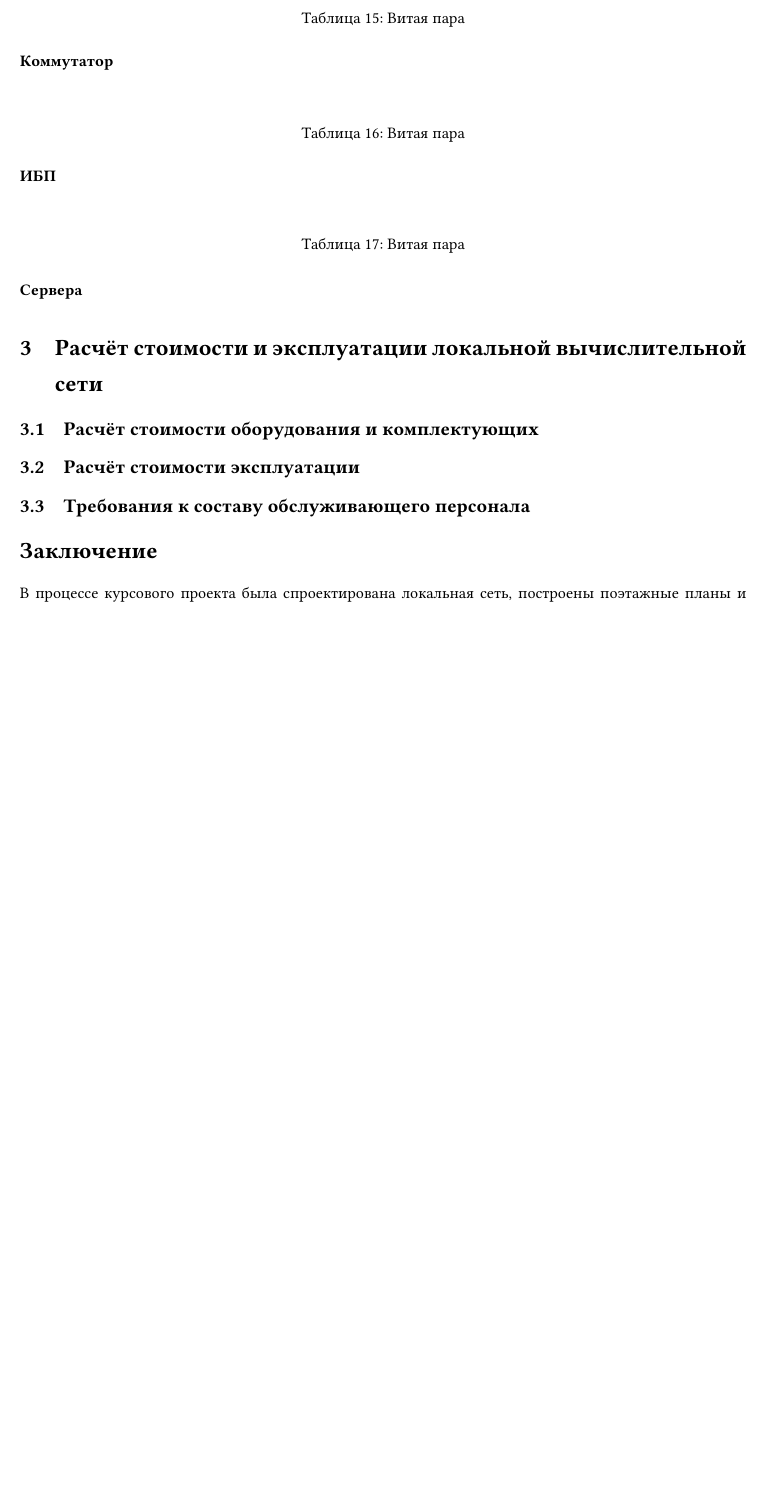
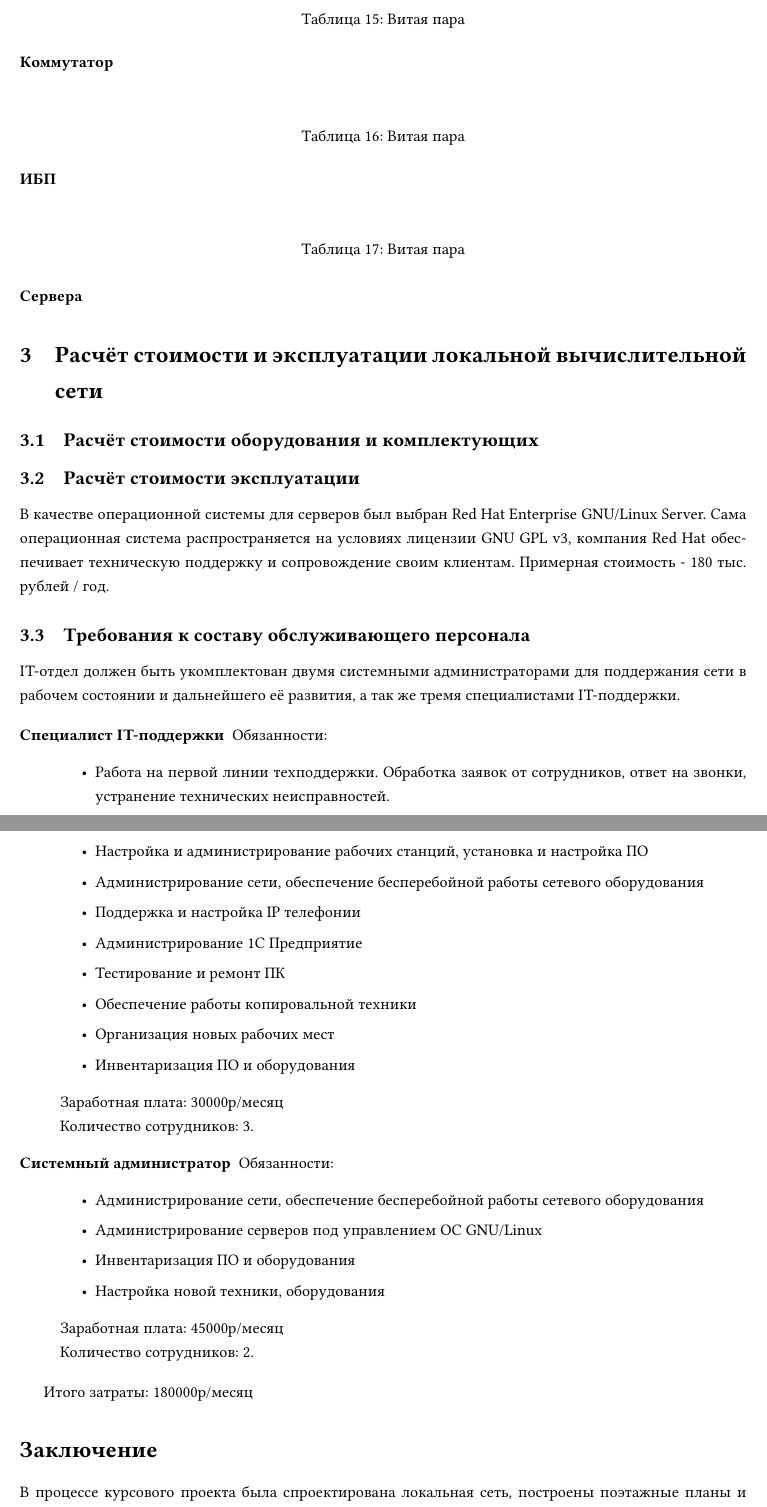
Before and after one commit to paulbilkis/network_coursework, a LaTeX paper (coursework.tex, which reads sections/sc3-2.tex, sections/sc3-3.tex): part of page 17 of 18 before the commit and two parts of pages 17 and 18 of 19 after it, the two joined at a grey line, cut so that both start at the same text, the shorter picture padded with empty space. Compiled offline with pdfLaTeX.

Commit message:
Add subsections 3-2 and 3-3

```diff
--- a/coursework.tex
+++ b/coursework.tex
@@ -1,5 +1,6 @@
 \documentclass[a4paper,14pt,russian]{article}
 \usepackage{./coursework}
+\usepackage{titlesec}
 \usepackage{lastpage}
 \newcommand{\caphedre}{ВТ}
 \newcommand{\theme}{Проектирование локальной вычислительной сети}
--- a/sections/sc3-2.tex
+++ b/sections/sc3-2.tex
@@ -1 +1,3 @@
 % Расчёт стоимости эксплуатации
+В качестве операционной системы для серверов был выбран Red Hat Enterprise GNU/Linux Server. Сама операционная система распространяется на условиях лицензии GNU GPL v3, компания Red Hat обеспечивает техническую поддержку и сопровождение своим клиентам.
+Примерная стоимость - 180 тыс. рублей / год.
--- a/sections/sc3-3.tex
+++ b/sections/sc3-3.tex
@@ -1 +1,33 @@
 % Требования к составу обслуживающего персонала
+IT-отдел должен быть укомплектован двумя системными администраторами для поддержания сети в рабочем состоянии и дальнейшего её развития, а так же тремя специалистами IT-поддержки.
+
+\begin{description}
+\item[Специалист IT-поддержки]
+  Обязанности:
+  \begin{itemize}
+  \item Работа на первой линии техподдержки. Обработка заявок от сотрудников, ответ на звонки, устранение технических неисправностей.
+  \item Настройка и администрирование рабочих станций, установка и настройка ПО
+  \item Администрирование сети, обеспечение бесперебойной работы сетевого оборудования
+  \item Поддержка и настройка IP телефонии
+  \item Администрирование 1С Предприятие
+  \item Тестирование и ремонт ПК
+  \item Обеспечение работы копировальной техники
+  \item Организация новых рабочих мест
+  \item Инвентаризация ПО и оборудования
+  \end{itemize}
+
+  Заработная плата: 30000р/месяц\\
+  Количество сотрудников: 3.
+\item[Системный администратор]
+  Обязанности:
+  \begin{itemize}
+  \item Администрирование сети, обеспечение бесперебойной работы сетевого оборудования
+  \item Администрирование серверов под управлением ОС GNU/Linux
+  \item Инвентаризация ПО и оборудования
+  \item Настройка новой техники, оборудования
+  \end{itemize}
+  Заработная плата: 45000р/месяц\\
+  Количество сотрудников: 2.
+\end{description}
+
+Итого затраты: 180000р/месяц
```
Also changed, not shown: coursework.tex (7 more changed lines).
